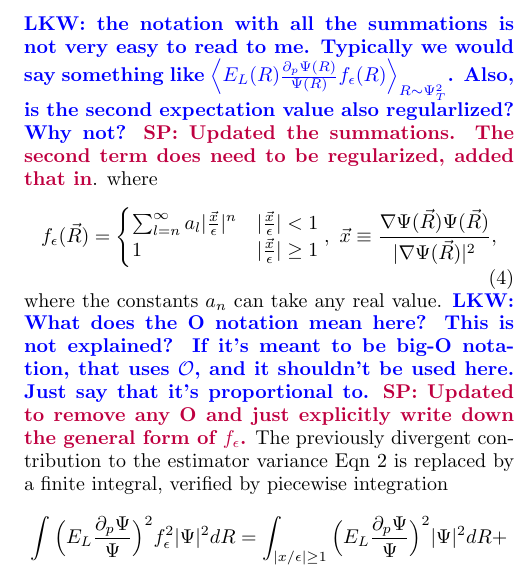
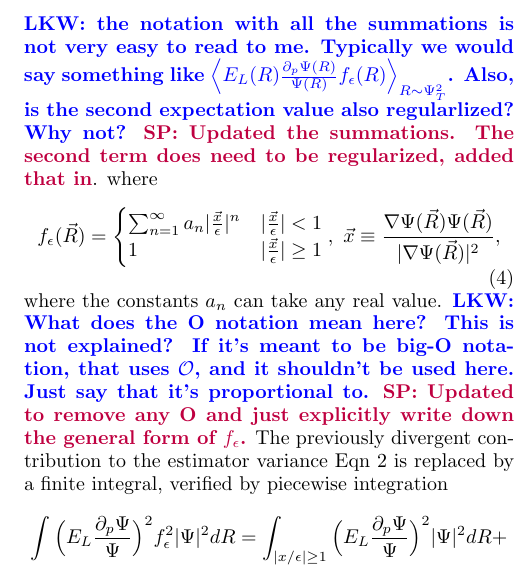
Before and after one commit to sapatha2/cutoff, a LaTeX paper (1_draft/pgradregr.tex): part of one column of page 2 of 5, cut so that both start at the same text. Compiled offline with pdfLaTeX.

Commit message:
dumb equation fix;

```diff
--- a/1_draft/pgradregr.tex
+++ b/1_draft/pgradregr.tex
@@ -86,7 +86,7 @@ We obtain a finite variance estimator for $\partial E/\partial p$ by multiplying
 where
 \begin{equation}
 f_\epsilon(\vec{R}) = \begin{cases}
-      \sum_{l=n}^{\infty} a_l |\frac{\vec{x}}{\epsilon}|^n & |\frac{\vec{x}}{\epsilon}| < 1 \\
+      \sum_{n=1}^{\infty} a_n |\frac{\vec{x}}{\epsilon}|^n & |\frac{\vec{x}}{\epsilon}| < 1 \\
       1 & |\frac{\vec{x}}{\epsilon}| \ge 1 \\
    \end{cases},\ \vec{x} \equiv \frac{\nabla \Psi(\vec{R}) \Psi(\vec{R})}{|\nabla \Psi(\vec{R})|^2},
 \label{eq:regularizing_function}
```
